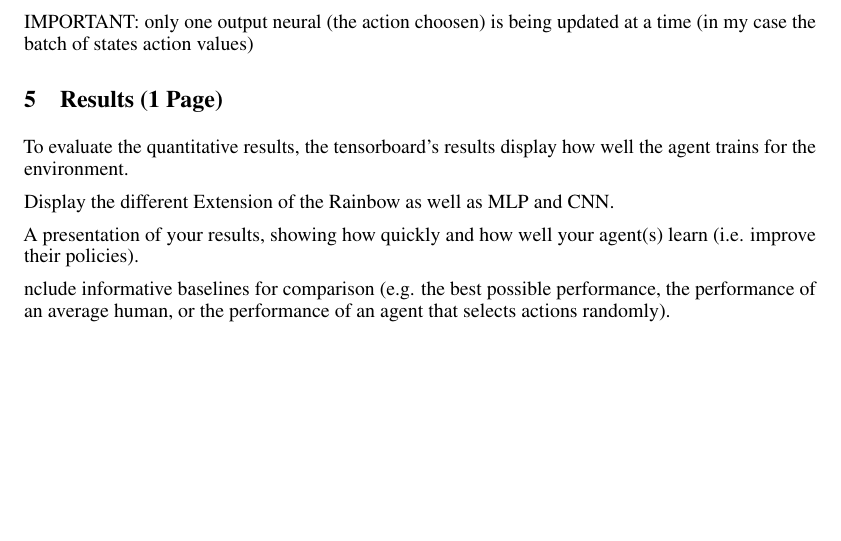
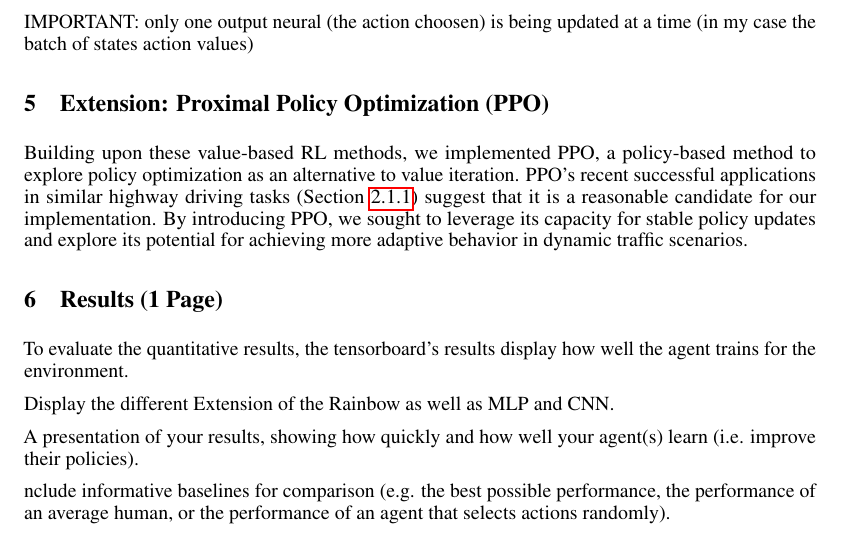
Before and after one commit to JiaJasonLiu/RL_Highway, a LaTeX document (Report/rl_project.tex): part of page 5 of 7 before the commit and part of page 5 of 8 after it, cut so that both start at the same text, the shorter picture padded with empty space. Compiled offline with pdfLaTeX.

Commit message:
added PPO section

```diff
--- a/Report/rl_project.tex
+++ b/Report/rl_project.tex
@@ -233,6 +234,12 @@ a.mean() -> normalizes the output to be close to zero
 
 IMPORTANT: only one output neural (the action choosen) is being updated at a time (in my case the batch of states action values)
 
+%################################################################################
+\section{Extension: Proximal Policy Optimization (PPO)}
+Building upon these value-based RL methods, we implemented PPO, a policy-based method to explore policy optimization as an alternative to value iteration. PPO's recent successful applications in similar highway driving tasks (Section \ref{sec: related-work}) suggest that it is a reasonable candidate for our implementation. By introducing PPO, we sought to leverage its capacity for stable policy updates and explore its potential for achieving more adaptive behavior in dynamic traffic scenarios.
+
+
+
 \section{Results (1 Page)}
 To evaluate the quantitative results, the tensorboard's results display how well the agent trains for the environment.
 
```
Also changed, not shown: Report/rl_project.tex (1 more changed lines).
